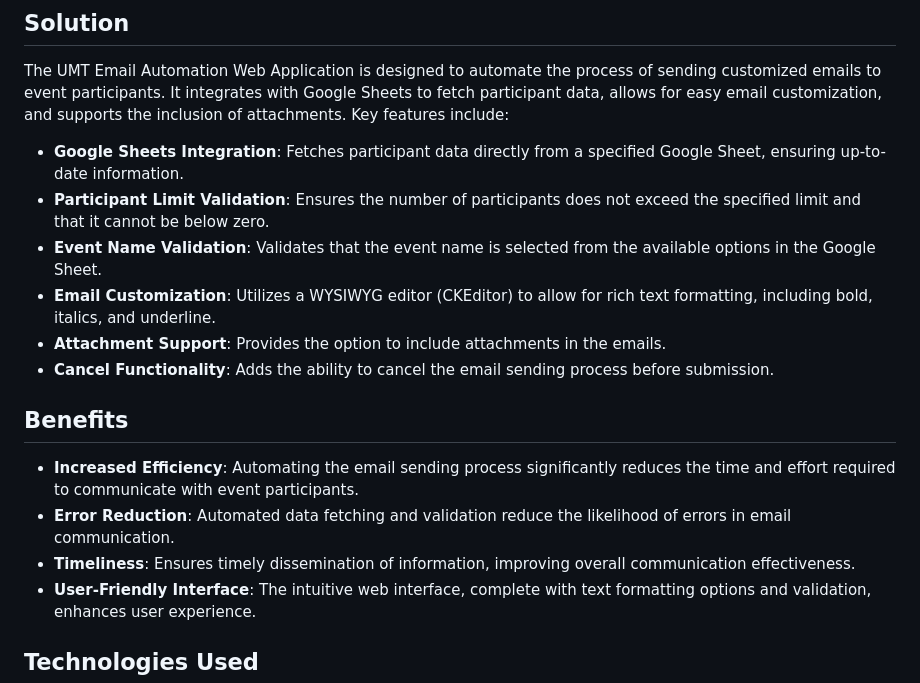
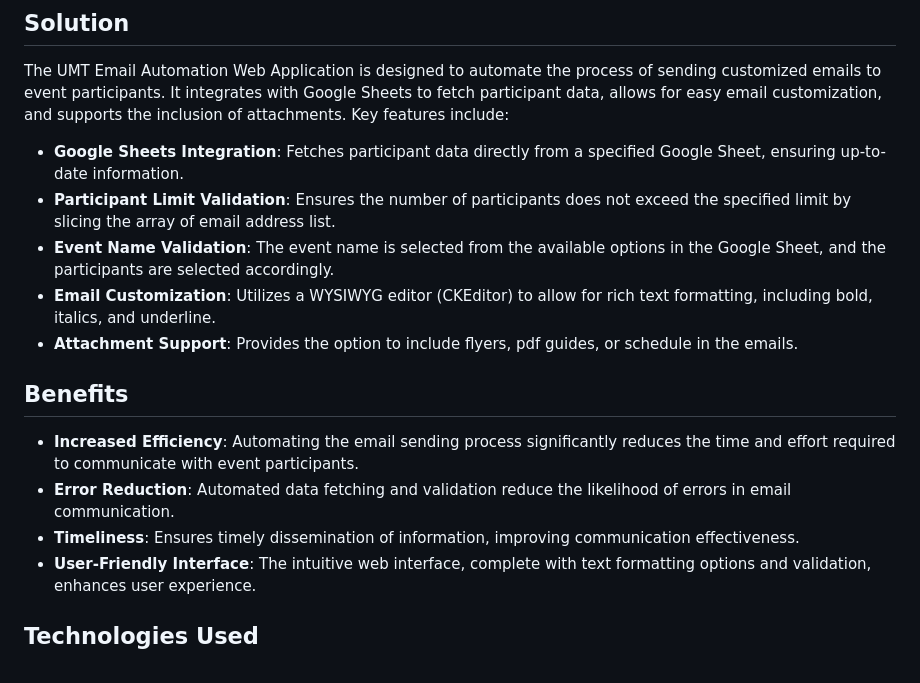
Before and after one commit to junjslee/automation, a Markdown page: README.md, the part around the change. GitHub-like rendering.

```diff
--- a/README.md
+++ b/README.md
@@ -18,16 +18,15 @@ The manual process of hand-registering participants on paper roster and sending
 The UMT Email Automation Web Application is designed to automate the process of sending customized emails to event participants. It integrates with Google Sheets to fetch participant data, allows for easy email customization, and supports the inclusion of attachments. Key features include:
 
 - **Google Sheets Integration**: Fetches participant data directly from a specified Google Sheet, ensuring up-to-date information.
-- **Participant Limit Validation**: Ensures the number of participants does not exceed the specified limit and that it cannot be below zero.
-- **Event Name Validation**: Validates that the event name is selected from the available options in the Google Sheet.
+- **Participant Limit Validation**: Ensures the number of participants does not exceed the specified limit by slicing the array of email address list.
+- **Event Name Validation**: The event name is selected from the available options in the Google Sheet, and the participants are selected accordingly.
 - **Email Customization**: Utilizes a WYSIWYG editor (CKEditor) to allow for rich text formatting, including bold, italics, and underline.
-- **Attachment Support**: Provides the option to include attachments in the emails.
-- **Cancel Functionality**: Adds the ability to cancel the email sending process before submission.
+- **Attachment Support**: Provides the option to include flyers, pdf guides, or schedule in the emails.
 
 ## Benefits
 - **Increased Efficiency**: Automating the email sending process significantly reduces the time and effort required to communicate with event participants.
 - **Error Reduction**: Automated data fetching and validation reduce the likelihood of errors in email communication.
-- **Timeliness**: Ensures timely dissemination of information, improving overall communication effectiveness.
+- **Timeliness**: Ensures timely dissemination of information, improving communication effectiveness.
 - **User-Friendly Interface**: The intuitive web interface, complete with text formatting options and validation, enhances user experience.
 
 ## Technologies Used
```
